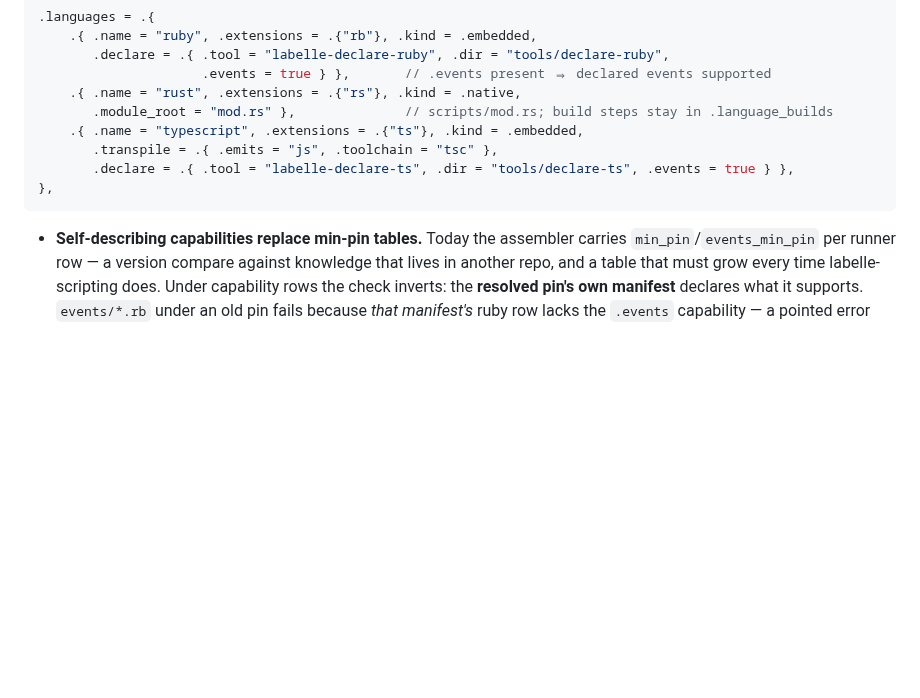
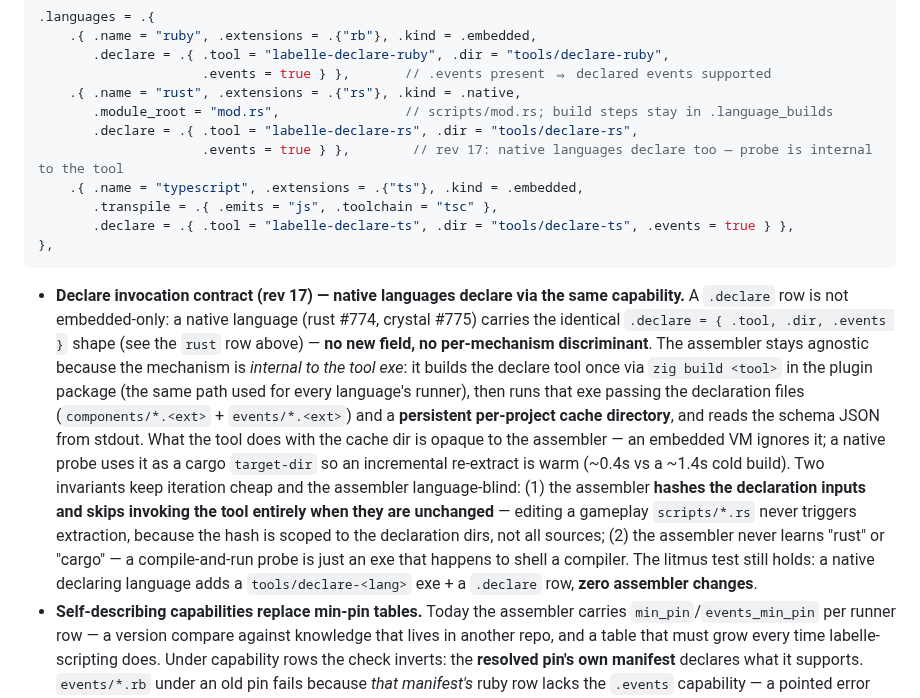
Before and after one commit to labelle-toolkit/labelle-engine, a Markdown page: RFC-LANGUAGE-PLUGINS.md, the part around the change. GitHub-like rendering; blank space fills up the shorter version.

Commit message:
docs(rfc): native declare capability + invocation contract (rev 17, #774/#619)
The rev-16 sketch defined .declare only for the embedded family and left the rust native row without one. Rev 17 pins: native languages declare via the identical .declare = {tool,dir,events} row (no new field); the assembler builds the tool via zig build <tool> and runs it with the declaration files + a persistent cache dir, reading schema JSON from stdout; the cache dir is opaque (cargo target-dir for a native probe, ignored by an embedded VM); the assembler hashes declaration inputs and skips when unchanged. Keeps the language-agnostic-assembler litmus test intact.

Co-Authored-By: Claude Opus 4.8 (1M context) <noreply@anthropic.com>

````diff
--- a/RFC-LANGUAGE-PLUGINS.md
+++ b/RFC-LANGUAGE-PLUGINS.md
@@ -275,13 +275,16 @@ A row carries everything the assembler knows per language today: name, extension
        .declare = .{ .tool = "labelle-declare-ruby", .dir = "tools/declare-ruby",
                      .events = true } },       // .events present ⇒ declared events supported
     .{ .name = "rust", .extensions = .{"rs"}, .kind = .native,
-       .module_root = "mod.rs" },              // scripts/mod.rs; build steps stay in .language_builds
+       .module_root = "mod.rs",                // scripts/mod.rs; build steps stay in .language_builds
+       .declare = .{ .tool = "labelle-declare-rs", .dir = "tools/declare-rs",
+                     .events = true } },        // rev 17: native languages declare too — probe is internal to the tool
     .{ .name = "typescript", .extensions = .{"ts"}, .kind = .embedded,
        .transpile = .{ .emits = "js", .toolchain = "tsc" },
        .declare = .{ .tool = "labelle-declare-ts", .dir = "tools/declare-ts", .events = true } },
 },
 ```
 
+- **Declare invocation contract (rev 17) — native languages declare via the same capability.** A `.declare` row is not embedded-only: a native language (rust #774, crystal #775) carries the identical `.declare = { .tool, .dir, .events }` shape (see the `rust` row above) — **no new field, no per-mechanism discriminant**. The assembler stays agnostic because the mechanism is *internal to the tool exe*: it builds the declare tool once via `zig build <tool>` in the plugin package (the same path used for every language's runner), then runs that exe passing the declaration files (`components/*.<ext>` + `events/*.<ext>`) and a **persistent per-project cache directory**, and reads the schema JSON from stdout. What the tool does with the cache dir is opaque to the assembler — an embedded VM ignores it; a native probe uses it as a cargo `target-dir` so an incremental re-extract is warm (~0.4s vs a ~1.4s cold build). Two invariants keep iteration cheap and the assembler language-blind: (1) the assembler **hashes the declaration inputs and skips invoking the tool entirely when they are unchanged** — editing a gameplay `scripts/*.rs` never triggers extraction, because the hash is scoped to the declaration dirs, not all sources; (2) the assembler never learns "rust" or "cargo" — a compile-and-run probe is just an exe that happens to shell a compiler. The litmus test still holds: a native declaring language adds a `tools/declare-<lang>` exe + a `.declare` row, **zero assembler changes**.
 - **Self-describing capabilities replace min-pin tables.** Today the assembler carries `min_pin`/`events_min_pin` per runner row — a version compare against knowledge that lives in another repo, and a table that must grow every time labelle-scripting does. Under capability rows the check inverts: the **resolved pin's own manifest** declares what it supports. `events/*.rb` under an old pin fails because *that manifest's* ruby row lacks the `.events` capability — a pointed error naming the pin — with no version compare in the assembler at all. (The v0.85.0 forward-compat rule generalizes: only the *selected* language's row validates strictly; non-selected rows tolerate unknown keys, so a new capability never breaks bystander projects.)
 - **Trust model — nothing new.** Plugin-declared tool builds and fetches already execute at generate: the declare tools, `.language_builds` steps, build hooks. Capability rows add no new trust; they relocate existing knowledge from assembler tables into the manifest of the package that owns it. The ONE deliberate exception to full agnosticism: **third-party toolchain fetch pins** (the tsc platform-package sha512 hashes). Two options: (a) they stay assembler-owned as a supply-chain control point — the assembler decides what third-party code generate may fetch; (b) they move to the manifest with the assembler **enforcing hash presence** and doing the verifying. Recommended: **(b), manifest-with-mandatory-hashes** — agnosticism with integrity: labelle-scripting declares *what* to fetch and its exact hashes, the assembler refuses hash-less toolchain rows and still verifies every byte.
 - **Honest boundary.** Typed-binding sidecar generation — the `labelle-components.d.ts` built from the registry — is assembler *codegen keyed to a language*, not table-lookup wiring. v1 agnosticism deliberately scopes to collection, declare, embed, and native wiring; binding codegen stays a **named extension point** (future: template-driven, plugin-supplied templates), not a silent gap.
````
